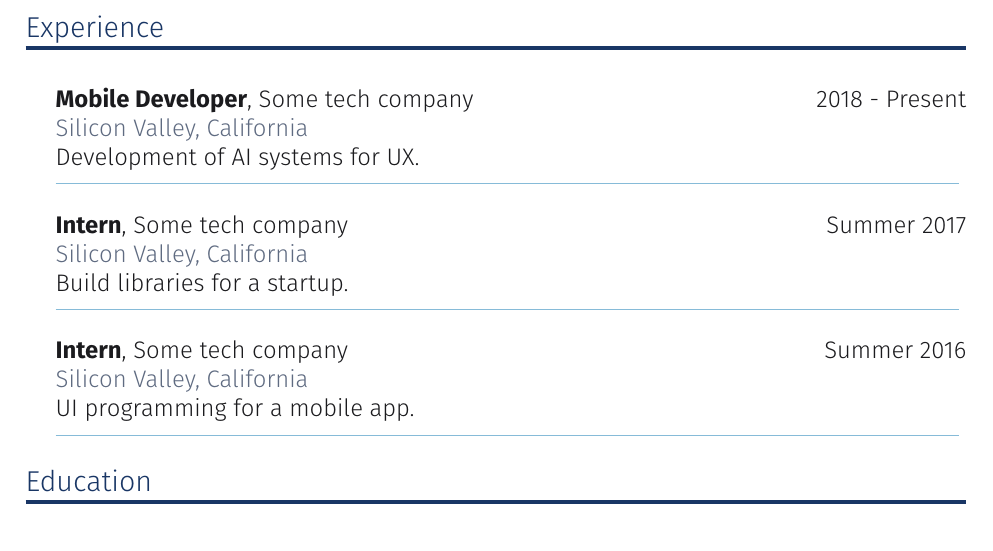
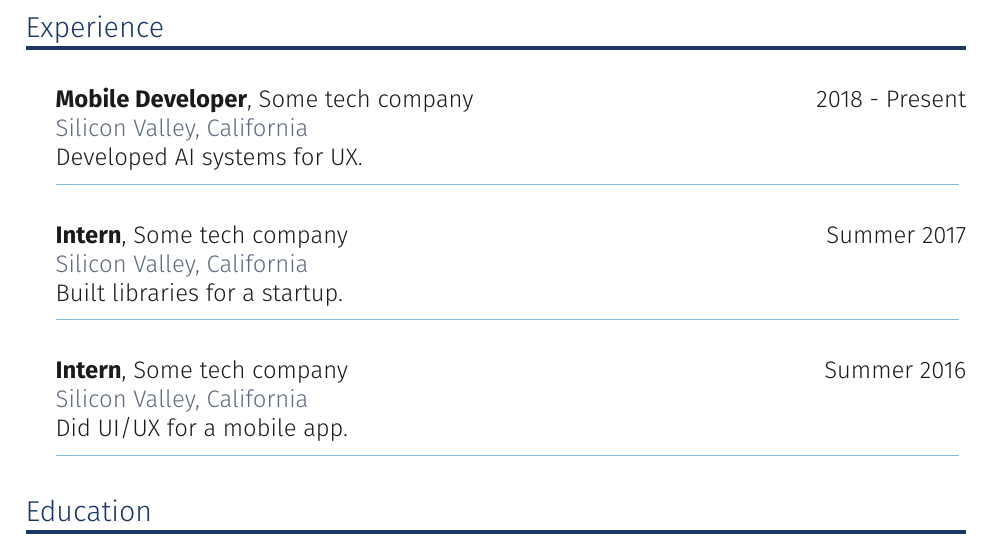
Before and after one commit to FernandaDguez/SimpleTemplate, a LaTeX CV (examples/resume.tex): part of the page, cut so that both start at the same text. Compiled offline with XeLaTeX.

Commit message:
Fixed more typos

```diff
--- a/examples/resume.tex
+++ b/examples/resume.tex
@@ -123,7 +124,7 @@
         \rule{0.96\textwidth}{0.5pt}
     }
 
-    \vspace{10pt}
+    \vspace{15pt}
 }
 
 % Education entry.
@@ -143,7 +144,7 @@
         \rule{0.96\textwidth}{0.5pt}
     }
 
-    \vspace{10pt}
+    \vspace{15pt}
 }
 
 % Project entry.
@@ -162,7 +163,7 @@
         \rule{0.96\textwidth}{0.5pt}
     }
 
-    \vspace{10pt}
+    \vspace{15pt}
 }
 
 % Language entry.
@@ -229,14 +230,14 @@ Pragmatic mobile developer with a proven record of successfully deployed apps. A
 \closerlist{Java, Swift, React Native}
 \closerlist{Agile development}
 
-\vspace{10pt}
+\vspace{8pt}
 \resumesection{Experience}
 
-\job{2018 - Present}{Mobile Developer}{Some tech company}{Silicon Valley, California}{\hangindent=15pt Development of AI systems for UX.}
+\job{2018 - Present}{Mobile Developer}{Some tech company}{Silicon Valley, California}{\hangindent=15pt Developed AI systems for UX.}
 
-\job{Summer 2017}{Intern}{Some tech company}{Silicon Valley, California}{\hangindent=15pt Build libraries for a startup.}
+\job{Summer 2017}{Intern}{Some tech company}{Silicon Valley, California}{\hangindent=15pt Built libraries for a startup.}
 
-\job{Summer 2016}{Intern}{Some tech company}{Silicon Valley, California}{\hangindent=15pt UI programming for a mobile app.}
+\job{Summer 2016}{Intern}{Some tech company}{Silicon Valley, California}{\hangindent=15pt Did UI/UX for a mobile app.}
 
 \resumesection{Education}
 
```
Also changed, not shown: template.tex (+1 -1 lines), examples/resume.pdf, examples/resume.png, template.pdf, examples/resume.tex (7 more changed lines).
